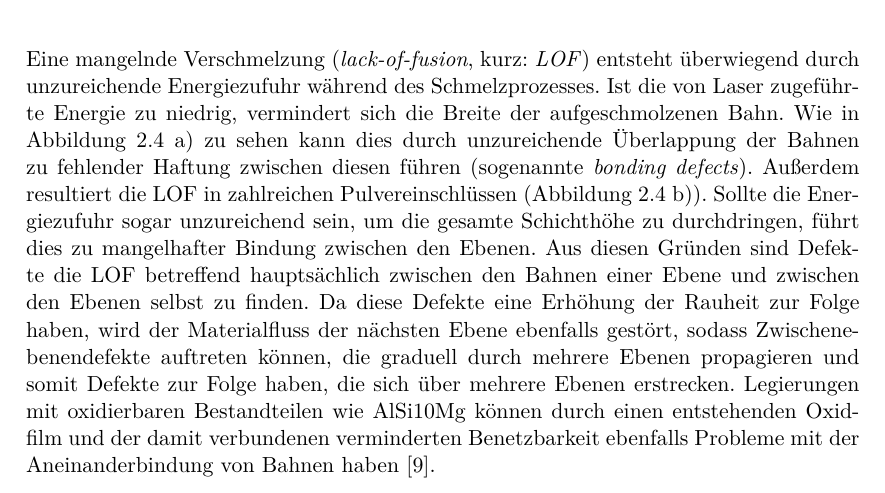
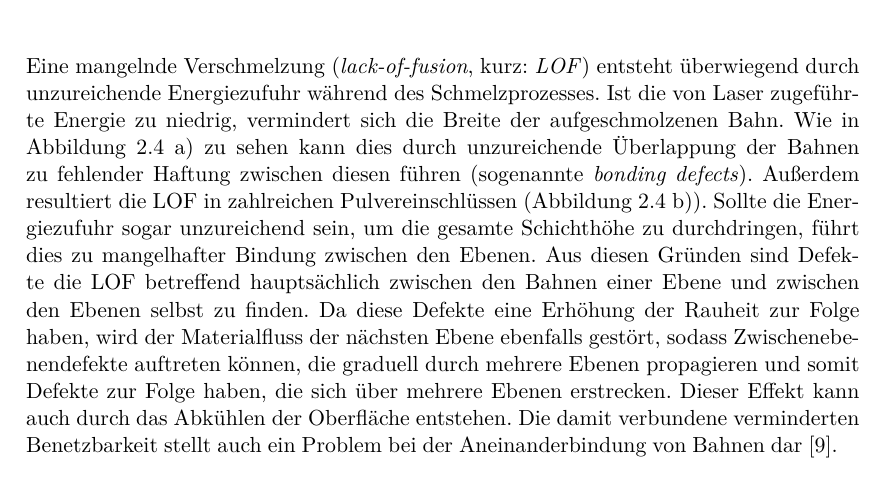
Before and after one commit to bliepp/bachelor-thesis, a LaTeX thesis (thesis/index.tex, which reads thesis/chapter/main/theory.tex): part of page 16 of 41, cut so that both start at the same text. Compiled offline with pdfLaTeX.

Commit message:
Fix wording

```diff
--- a/thesis/chapter/main/theory.tex
+++ b/thesis/chapter/main/theory.tex
@@ -127,9 +127,9 @@
 		Erhöhung der Rauheit zur Folge haben, wird der Materialfluss der nächsten Ebene ebenfalls
 		gestört, sodass Zwischenebenendefekte auftreten können, die graduell durch mehrere Ebenen
 		propagieren und somit Defekte zur Folge haben, die sich über mehrere Ebenen erstrecken.
-		Legierungen mit oxidierbaren Bestandteilen wie AlSi10Mg können durch einen entstehenden
-		Oxidfilm und der damit verbundenen verminderten Benetzbarkeit ebenfalls Probleme mit der
-		Aneinanderbindung von Bahnen haben \cite{zhang2017defect}.
+		Dieser Effekt kann auch durch das Abkühlen der Oberfläche entstehen. Die damit verbundene
+		verminderten Benetzbarkeit stellt auch ein Problem bei der Aneinanderbindung von Bahnen
+		dar \cite{zhang2017defect}.
 
 		\begin{figure}[!ht]
 			\centering
```
